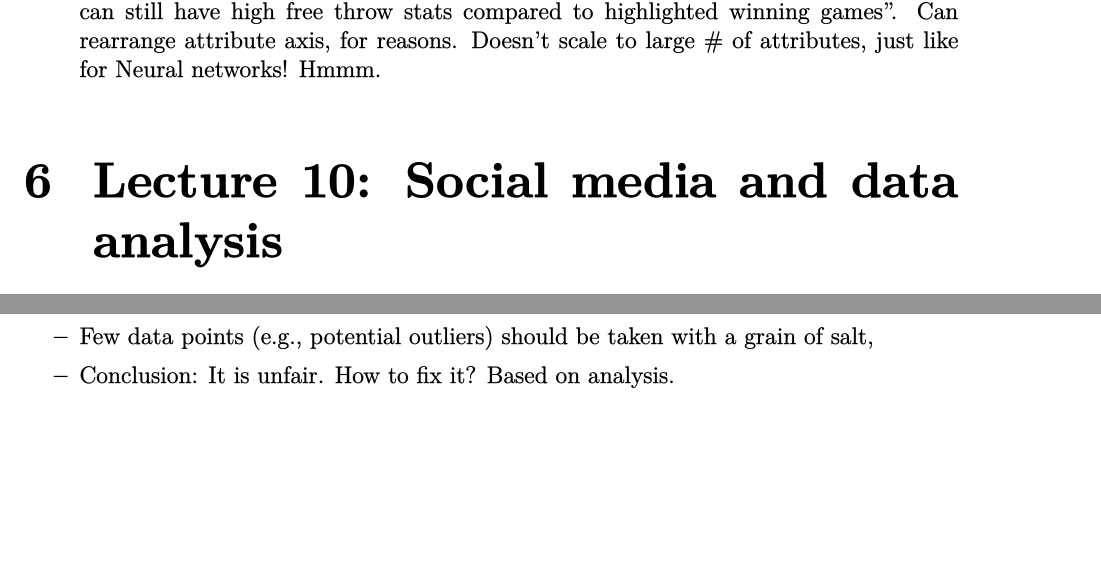
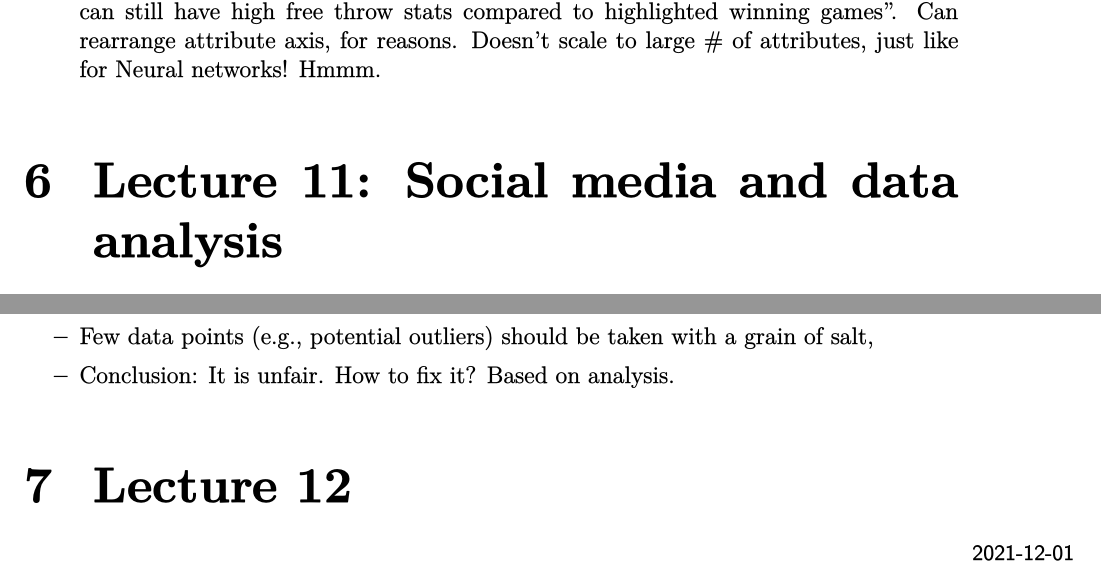
Before and after one commit to bryan-hoang/cmpe-251-data-analytics, a LaTeX document (lectures/cmpe-251-lec-notes.tex, which reads lectures/lec_11.tex): two parts of pages 7 and 8 of 8, joined at a grey line, cut so that both start at the same text, the shorter picture padded with empty space. The pictures show the PDF file lectures/cmpe-251-lec-notes.pdf that the author committed with the source.

Commit message:
chore(lec_12): add initial lecture 12 notes

```diff
--- a/lectures/lec_11.tex
+++ b/lectures/lec_11.tex
@@ -1,4 +1,4 @@
-\lecture{10}{2021-11-24}{Social media and data analysis}
+\lecture{11}{2021-11-24}{Social media and data analysis}
 
 Big Tech companies, like Facebook \& Google, tend to not use Data Analytics in the most ethical way\ldots
 
```
Also changed, not shown: lectures/cmpe-251-lec-notes.tex (+1 -0 lines), lectures/lec_12.tex (added, +1 -0 lines), lectures/cmpe-251-lec-notes.pdf.
